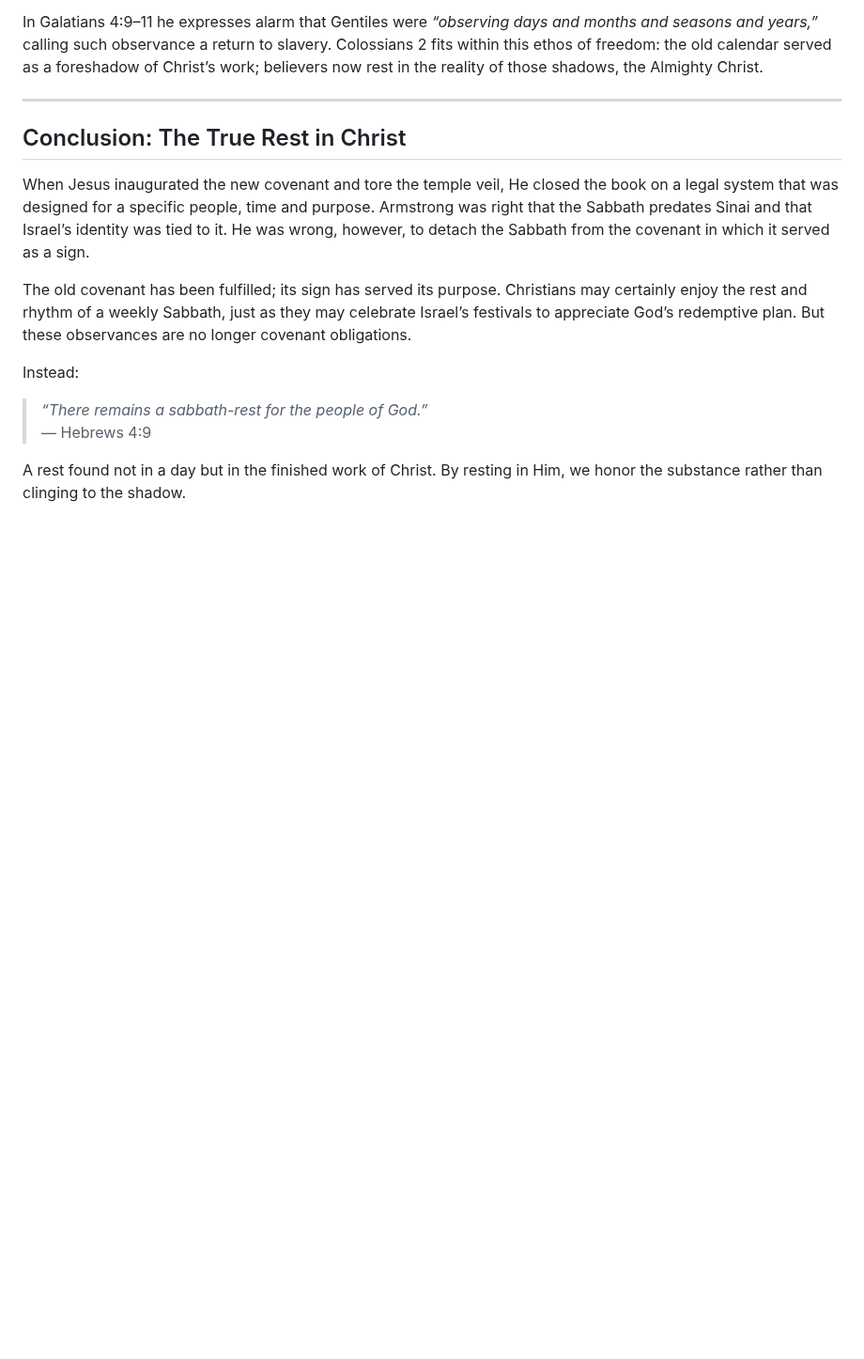
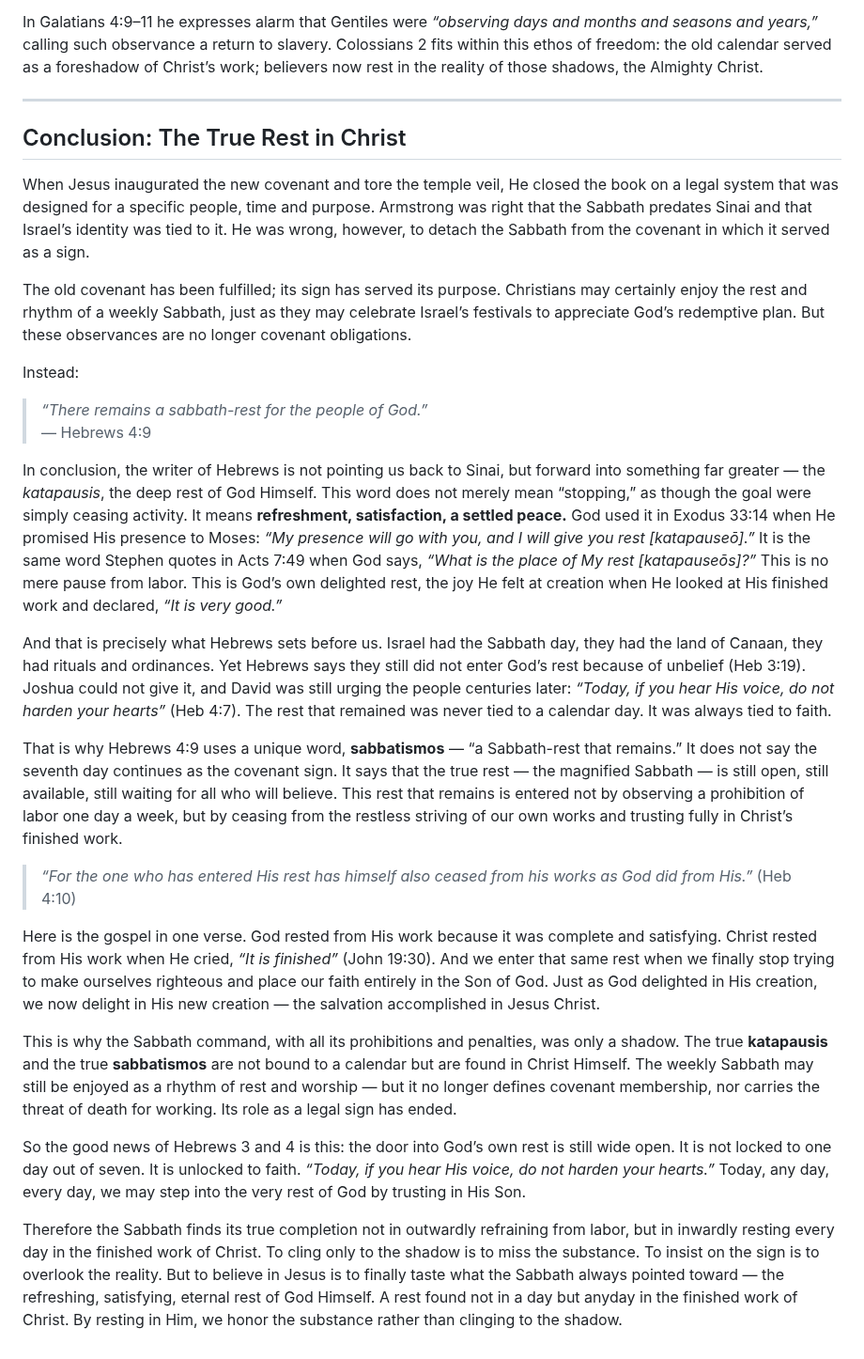
Before and after one commit to TedOctaviusGreene/jesusrest, a Markdown page: articles/Rethinking-the-Sabbath.md, the part around the change. Shown at 94% size. Rendered like a GitHub page; blank space fills up the shorter version.

```diff
--- a/articles/Rethinking-the-Sabbath.md
+++ b/articles/Rethinking-the-Sabbath.md
@@ -259,4 +259,19 @@ Instead:
 > *“There remains a sabbath-rest for the people of God.”*
 > — Hebrews 4:9
 
-A rest found not in a day but in the finished work of Christ. By resting in Him, we honor the substance rather than clinging to the shadow.
+In conclusion, the writer of Hebrews is not pointing us back to Sinai, but forward into something far greater — the *katapausis*, the deep rest of God Himself. This word does not merely mean “stopping,” as though the goal were simply ceasing activity. It means **refreshment, satisfaction, a settled peace.** God used it in Exodus 33:14 when He promised His presence to Moses: *“My presence will go with you, and I will give you rest [katapauseō].”* It is the same word Stephen quotes in Acts 7:49 when God says, *“What is the place of My rest [katapauseōs]?”* This is no mere pause from labor. This is God’s own delighted rest, the joy He felt at creation when He looked at His finished work and declared, *“It is very good.”*
+
+And that is precisely what Hebrews sets before us. Israel had the Sabbath day, they had the land of Canaan, they had rituals and ordinances. Yet Hebrews says they still did not enter God’s rest because of unbelief (Heb 3:19). Joshua could not give it, and David was still urging the people centuries later: *“Today, if you hear His voice, do not harden your hearts”* (Heb 4:7). The rest that remained was never tied to a calendar day. It was always tied to faith.
+
+That is why Hebrews 4:9 uses a unique word, **sabbatismos** — “a Sabbath-rest that remains.” It does not say the seventh day continues as the covenant sign. It says that the true rest — the magnified Sabbath — is still open, still available, still waiting for all who will believe. This rest that remains is entered not by observing a prohibition of labor one day a week, but by ceasing from the restless striving of our own works and trusting fully in Christ’s finished work.
+
+> *“For the one who has entered His rest has himself also ceased from his works as God did from His.”* (Heb 4:10)
+
+Here is the gospel in one verse. God rested from His work because it was complete and satisfying. Christ rested from His work when He cried, *“It is finished”* (John 19:30). And we enter that same rest when we finally stop trying to make ourselves righteous and place our faith entirely in the Son of God. Just as God delighted in His creation, we now delight in His new creation — the salvation accomplished in Jesus Christ.
+
+This is why the Sabbath command, with all its prohibitions and penalties, was only a shadow. The true **katapausis** and the true **sabbatismos** are not bound to a calendar but are found in Christ Himself. The weekly Sabbath may still be enjoyed as a rhythm of rest and worship — but it no longer defines covenant membership, nor carries the threat of death for working. Its role as a legal sign has ended.
+
+So the good news of Hebrews 3 and 4 is this: the door into God’s own rest is still wide open. It is not locked to one day out of seven. It is unlocked to faith. *“Today, if you hear His voice, do not harden your hearts.”* Today, any day, every day, we may step into the very rest of God by trusting in His Son.
+
+Therefore the Sabbath finds its true completion not in outwardly refraining from labor, but in inwardly resting every day in the finished work of Christ. To cling only to the shadow is to miss the substance. To insist on the sign is to overlook the reality. But to believe in Jesus is to finally taste what the Sabbath always pointed toward — the refreshing, satisfying, eternal rest of God Himself.
+A rest found not in a day but anyday in the finished work of Christ. By resting in Him, we honor the substance rather than clinging to the shadow.
```
